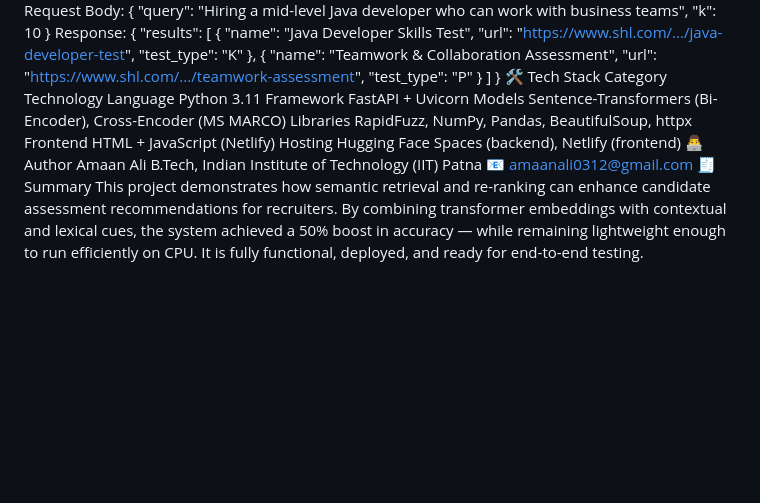
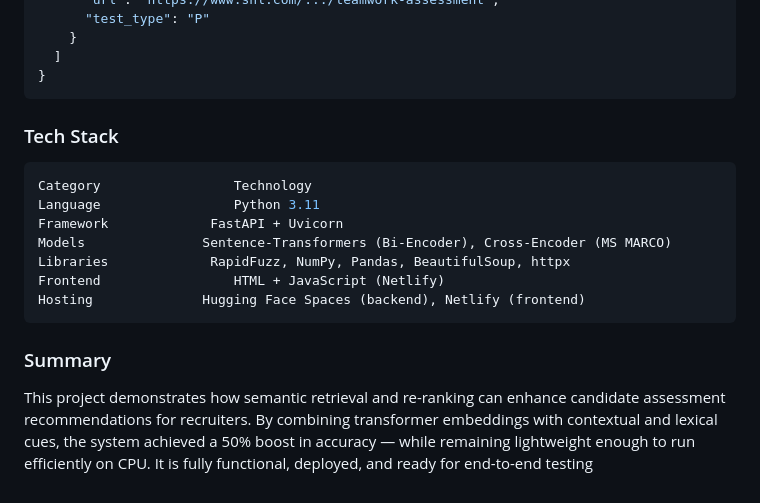
Before and after one commit to Amaan-ali03/SHL-recommendation-Re-Ranking-Based-, a Markdown page: README.md, the part around the change printed below. Rendered like a GitHub page; blank space fills up the shorter version.

Commit message:
Revise README for improved structure and details
Updated README to enhance formatting and clarity, added sections for Tech Stack and Summary.

````diff
--- a/README.md
+++ b/README.md
@@ -84,19 +102,18 @@ Response:
     }
   ]
 }
-🛠️ Tech Stack
-Category	Technology
-Language	Python 3.11
-Framework	FastAPI + Uvicorn
-Models	Sentence-Transformers (Bi-Encoder), Cross-Encoder (MS MARCO)
-Libraries	RapidFuzz, NumPy, Pandas, BeautifulSoup, httpx
-Frontend	HTML + JavaScript (Netlify)
-Hosting	Hugging Face Spaces (backend), Netlify (frontend)
-👨‍💻 Author
-Amaan Ali
-B.Tech, Indian Institute of Technology (IIT) Patna
-📧 amaanali0312@gmail.com
-🧾 Summary
+```
+### Tech Stack
+```bash
+Category	             Technology
+Language	             Python 3.11
+Framework	          FastAPI + Uvicorn
+Models	             Sentence-Transformers (Bi-Encoder), Cross-Encoder (MS MARCO)
+Libraries	          RapidFuzz, NumPy, Pandas, BeautifulSoup, httpx
+Frontend	             HTML + JavaScript (Netlify)
+Hosting	             Hugging Face Spaces (backend), Netlify (frontend)
+```
+### Summary
 This project demonstrates how semantic retrieval and re-ranking can enhance candidate assessment recommendations for recruiters.
 By combining transformer embeddings with contextual and lexical cues, the system achieved a 50% boost in accuracy — while remaining lightweight enough to run efficiently on CPU.
-It is fully functional, deployed, and ready for end-to-end testing.
+It is fully functional, deployed, and ready for end-to-end testing
````
Also changed, not shown: other parts of README.md (+79 -61 lines).
